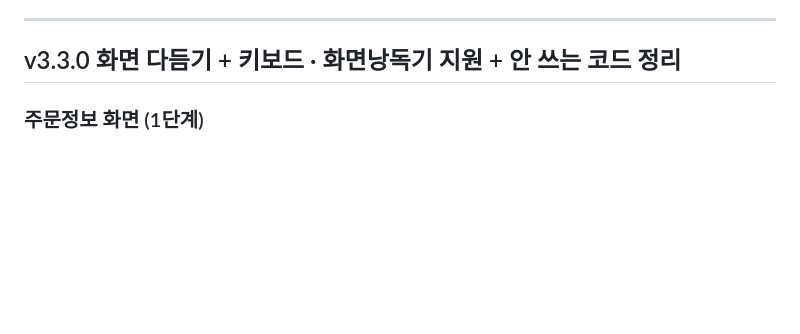
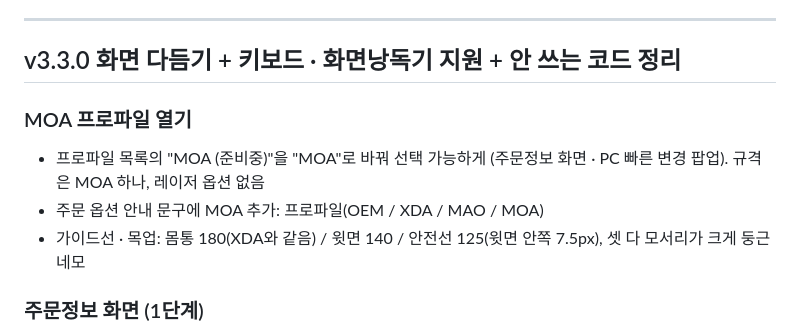
Before and after one commit to delay-11/kidikidi, a Markdown page: README.md, the part around the change. Drawn GitHub-style; blank space fills up the shorter version.

Commit message:
README v3.3.0 기록에 MOA 프로파일 열기 추가
Co-Authored-By: Claude Opus 5.5 <noreply@anthropic.com>
Claude-Session: https://claude.ai/code/session_01RpAUoV5jiSdeC3duWuY7tu

```diff
--- a/README.md
+++ b/README.md
@@ -5,6 +5,11 @@
 ---
 
 ## v3.3.0 화면 다듬기 + 키보드 · 화면낭독기 지원 + 안 쓰는 코드 정리
+
+### MOA 프로파일 열기
+* 프로파일 목록의 "MOA (준비중)"을 "MOA"로 바꿔 선택 가능하게 (주문정보 화면 · PC 빠른 변경 팝업). 규격은 MOA 하나, 레이저 옵션 없음
+* 주문 옵션 안내 문구에 MOA 추가: 프로파일(OEM / XDA / MAO / MOA)
+* 가이드선 · 목업: 몸통 180(XDA와 같음) / 윗면 140 / 안전선 125(윗면 안쪽 7.5px), 셋 다 모서리가 크게 둥근 네모
 
 ### 주문정보 화면 (1단계)
 * 배경 왼쪽 위 노란 빛 번짐 · 큰 카드 그림자를 없애고 단색 배경 + 테두리로 정리
```
